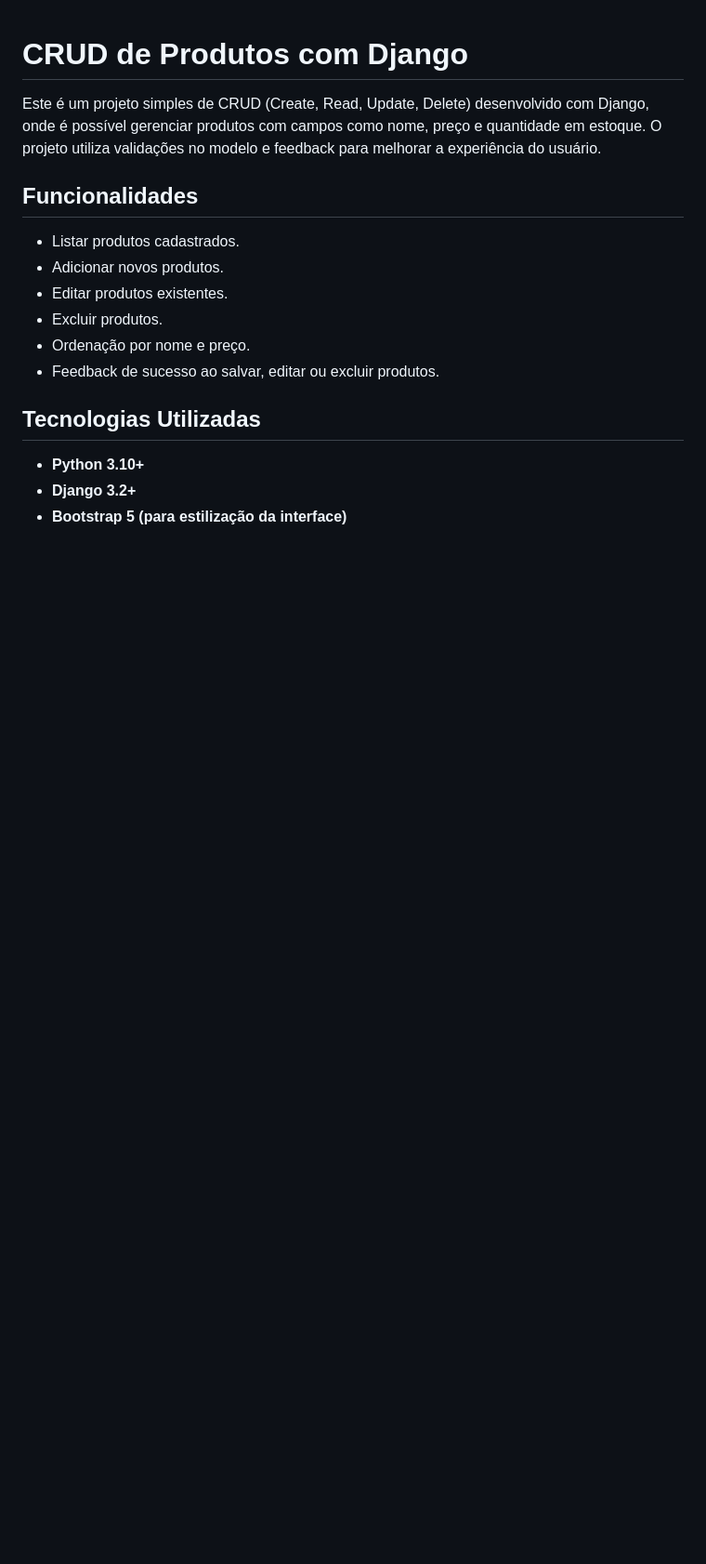
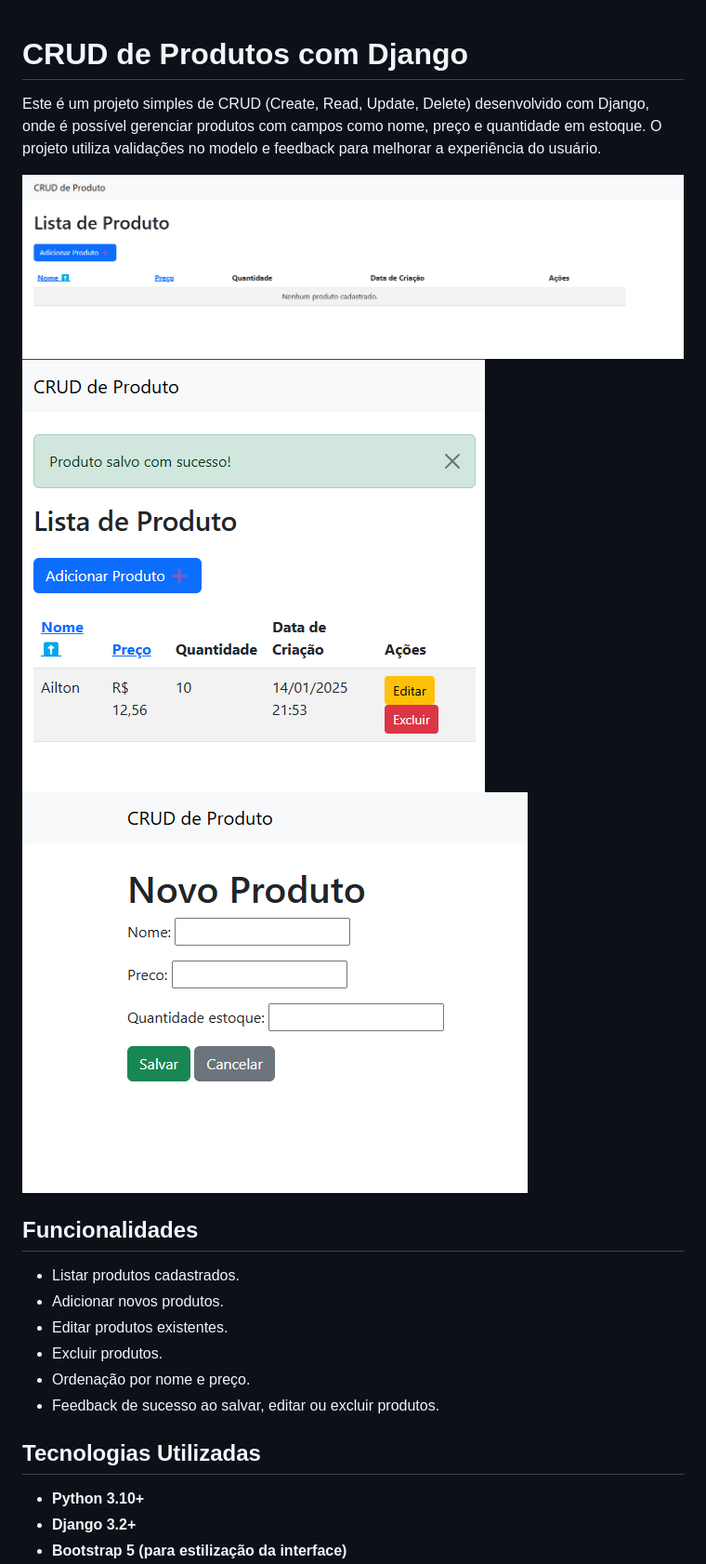
Before and after one commit to acadl-dev/projeto_produto, a Markdown page: README.md, the part around the change printed below. Shown: that part at 93% size. Drawn GitHub-style; pictures changed too: image-1.png (added), image-2.png (added), image.png (added); blank space fills up the shorter version.

Commit message:
Quarto commit: alterações no README

```diff
--- a/README.md
+++ b/README.md
@@ -1,6 +1,10 @@
 # CRUD de Produtos com Django
 
 Este é um projeto simples de CRUD (Create, Read, Update, Delete) desenvolvido com Django, onde é possível gerenciar produtos com campos como nome, preço e quantidade em estoque. O projeto utiliza validações no modelo e feedback para melhorar a experiência do usuário.
+
+![alt text](image.png)
+![alt text](image-1.png)
+![alt text](image-2.png)
 
 ## Funcionalidades
 
```
Also changed, not shown: other parts of README.md (+5 -7 lines).
